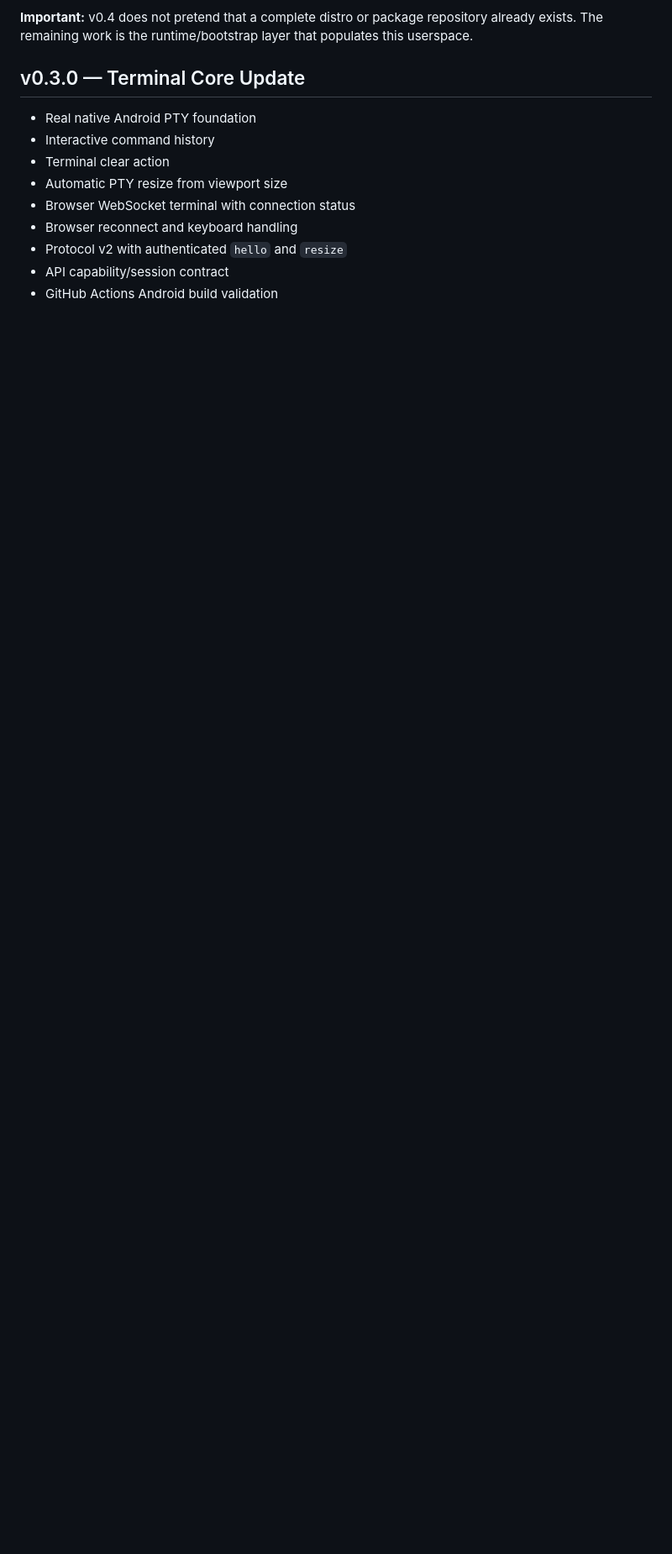
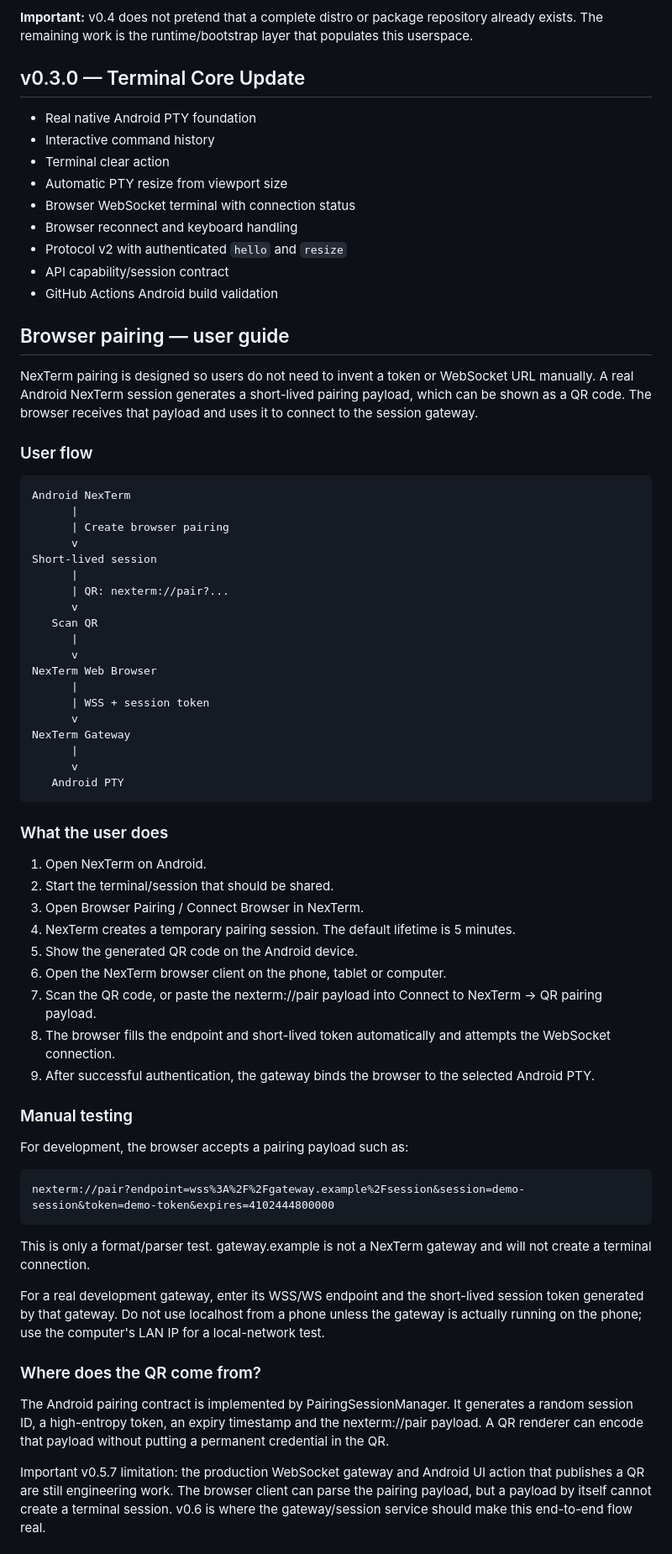
Before and after one commit to hacrrrrrrr/NexTerm, a Markdown page: README.md, the part around one of its changes. Shown at 84% size. GitHub-like rendering; blank space fills up the shorter version.

Commit message:
docs: add browser pairing user guide

```diff
--- a/README.md
+++ b/README.md
@@ -51,3 +51,58 @@ NexTerm now creates its own private unprivileged userspace (`prefix/`, `home/`,
 - Protocol v2 with authenticated `hello` and `resize`
 - API capability/session contract
 - GitHub Actions Android build validation
+
+## Browser pairing — user guide
+
+NexTerm pairing is designed so users do not need to invent a token or WebSocket URL manually. A real Android NexTerm session generates a short-lived pairing payload, which can be shown as a QR code. The browser receives that payload and uses it to connect to the session gateway.
+
+### User flow
+
+    Android NexTerm
+          |
+          | Create browser pairing
+          v
+    Short-lived session
+          |
+          | QR: nexterm://pair?...
+          v
+       Scan QR
+          |
+          v
+    NexTerm Web Browser
+          |
+          | WSS + session token
+          v
+    NexTerm Gateway
+          |
+          v
+       Android PTY
+
+### What the user does
+
+1. Open NexTerm on Android.
+2. Start the terminal/session that should be shared.
+3. Open Browser Pairing / Connect Browser in NexTerm.
+4. NexTerm creates a temporary pairing session. The default lifetime is 5 minutes.
+5. Show the generated QR code on the Android device.
+6. Open the NexTerm browser client on the phone, tablet or computer.
+7. Scan the QR code, or paste the nexterm://pair payload into Connect to NexTerm → QR pairing payload.
+8. The browser fills the endpoint and short-lived token automatically and attempts the WebSocket connection.
+9. After successful authentication, the gateway binds the browser to the selected Android PTY.
+
+### Manual testing
+
+For development, the browser accepts a pairing payload such as:
+
+    nexterm://pair?endpoint=wss%3A%2F%2Fgateway.example%2Fsession&session=demo-session&token=demo-token&expires=4102444800000
+
+This is only a format/parser test. gateway.example is not a NexTerm gateway and will not create a terminal connection.
+
+For a real development gateway, enter its WSS/WS endpoint and the short-lived session token generated by that gateway. Do not use localhost from a phone unless the gateway is actually running on the phone; use the computer's LAN IP for a local-network test.
+
+### Where does the QR come from?
+
+The Android pairing contract is implemented by PairingSessionManager. It generates a random session ID, a high-entropy token, an expiry timestamp and the nexterm://pair payload. A QR renderer can encode that payload without putting a permanent credential in the QR.
+
+Important v0.5.7 limitation: the production WebSocket gateway and Android UI action that publishes a QR are still engineering work. The browser client can parse the pairing payload, but a payload by itself cannot create a terminal session. v0.6 is where the gateway/session service should make this end-to-end flow real.
+
```
Also changed, not shown: other parts of README.md (+9 -1 lines).
